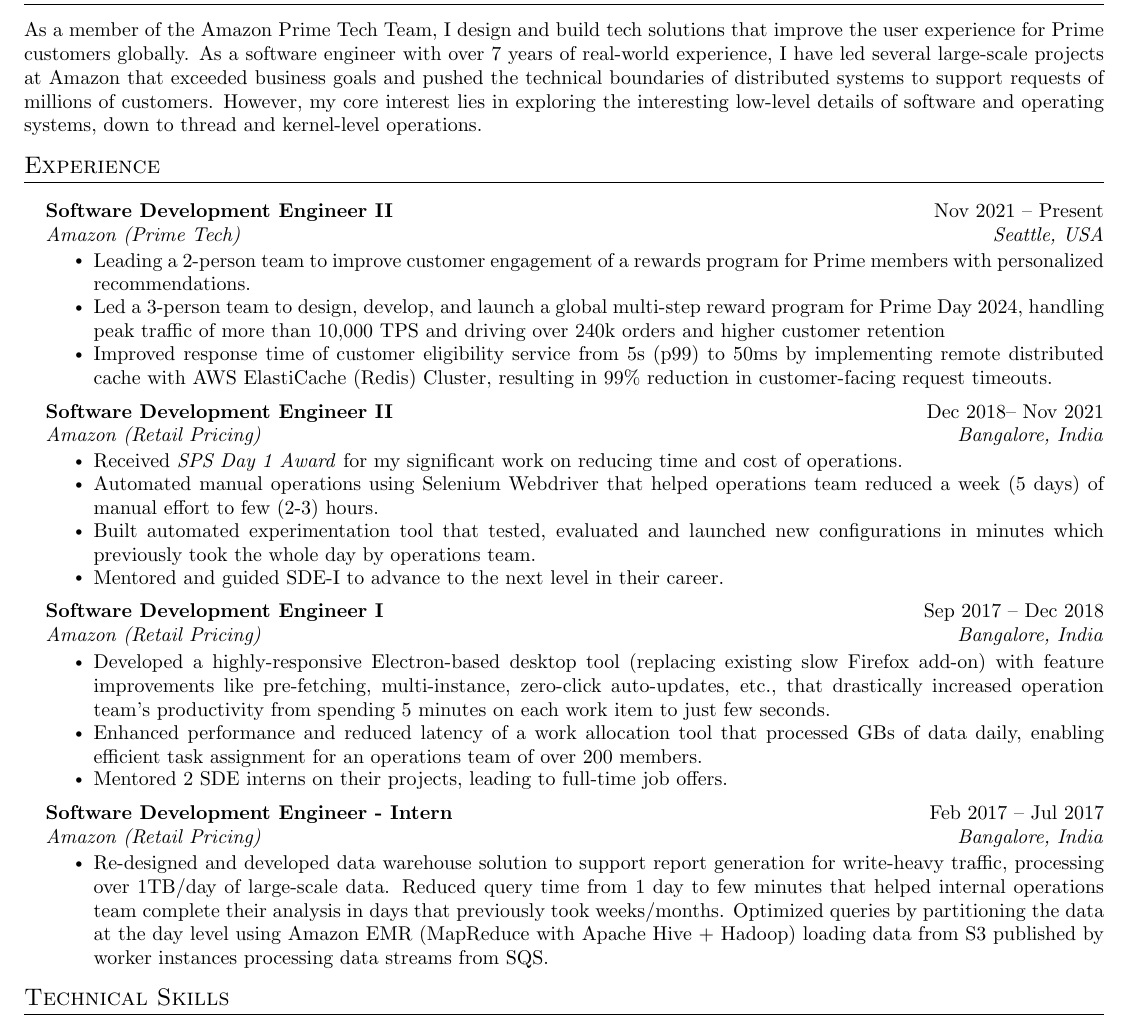
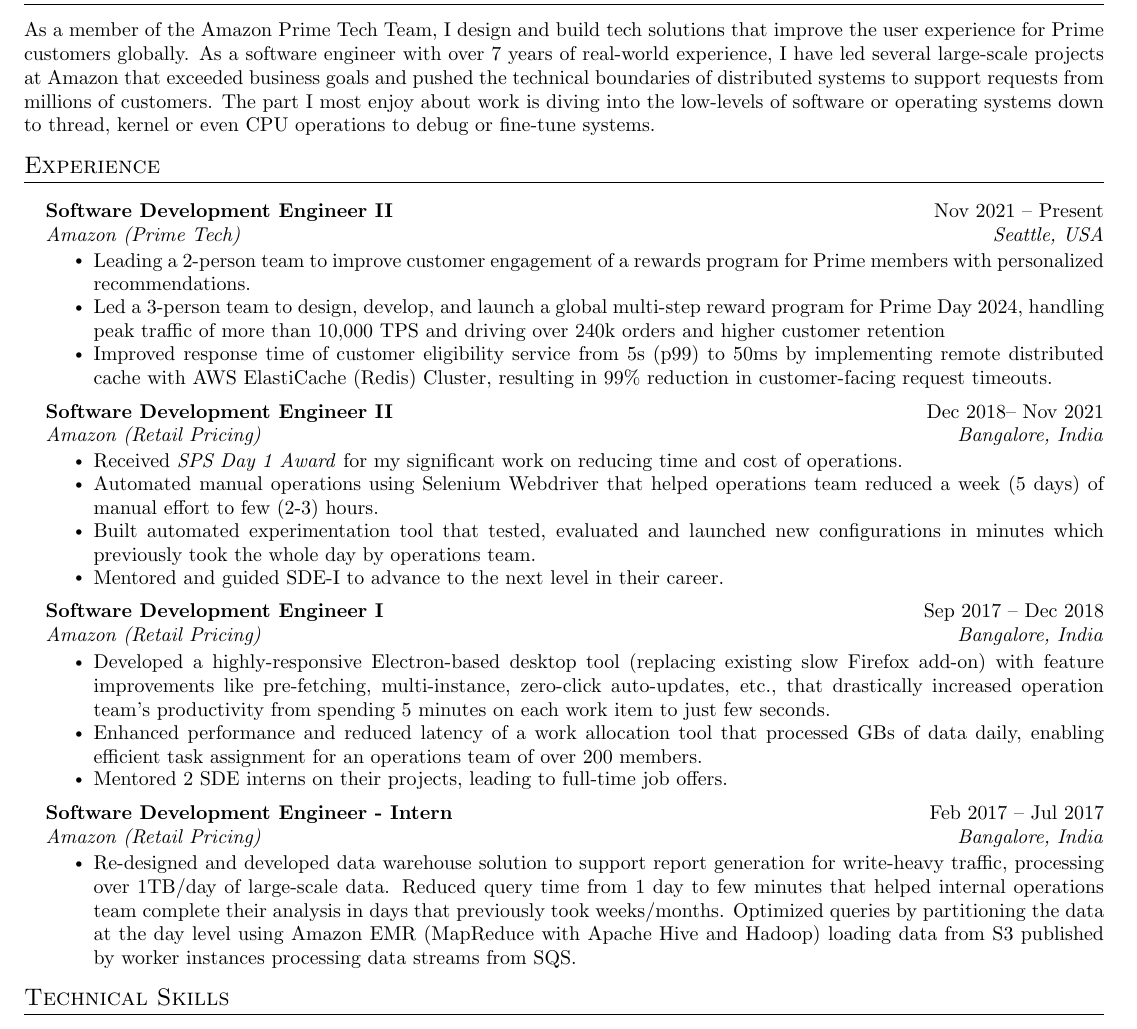
Before and after one commit to johev09/LatexResume, a LaTeX CV (resume.tex, which reads sections/experience.tex, sections/summary.tex): part of page 1 of 2, cut so that both start at the same text. Compiled offline with pdfLaTeX.

Commit message:
chore: Update resume content for clarity and detail, including experience and summary sections

```diff
--- a/sections/experience.tex
+++ b/sections/experience.tex
@@ -37,7 +37,7 @@
       {Software Development Engineer - Intern} {Feb 2017 -- Jul 2017}
       {Amazon (Retail Pricing)} {Bangalore, India}
       \resumeItemListStart
-        \resumeItem{Re-designed and developed data warehouse solution to support report generation for write-heavy traffic, processing over 1TB/day of large-scale data. Reduced query time from 1 day to few minutes that helped internal operations team complete their analysis in days that previously took weeks/months. Optimized queries by partitioning the data at the day level using Amazon EMR (MapReduce with Apache Hive + Hadoop) loading data from S3 published by worker instances processing data streams from SQS.}
+        \resumeItem{Re-designed and developed data warehouse solution to support report generation for write-heavy traffic, processing over 1TB/day of large-scale data. Reduced query time from 1 day to few minutes that helped internal operations team complete their analysis in days that previously took weeks/months. Optimized queries by partitioning the data at the day level using Amazon EMR (MapReduce with Apache Hive and Hadoop) loading data from S3 published by worker instances processing data streams from SQS.}
       \resumeItemListEnd
 
   \resumeSubHeadingListEnd
--- a/sections/summary.tex
+++ b/sections/summary.tex
@@ -1,4 +1,4 @@
 \vspace{-5pt}
 \section{Summary}
 \vspace{3pt}
-\justifying{As a member of the Amazon Prime Tech Team, I design and build tech solutions that improve the user experience for Prime customers globally. As a software engineer with over 7 years of real-world experience, I have led several large-scale projects at Amazon that exceeded business goals and pushed the technical boundaries of distributed systems to support requests of millions of customers. However, my core interest lies in exploring the interesting low-level details of software and operating systems, down to thread and kernel-level operations.}
+\justifying{As a member of the Amazon Prime Tech Team, I design and build tech solutions that improve the user experience for Prime customers globally. As a software engineer with over 7 years of real-world experience, I have led several large-scale projects at Amazon that exceeded business goals and pushed the technical boundaries of distributed systems to support requests from millions of customers. The part I most enjoy about work is diving into the low-levels of software or operating systems down to thread, kernel or even CPU operations to debug or fine-tune systems.}
```
Also changed, not shown: resume.pdf.
